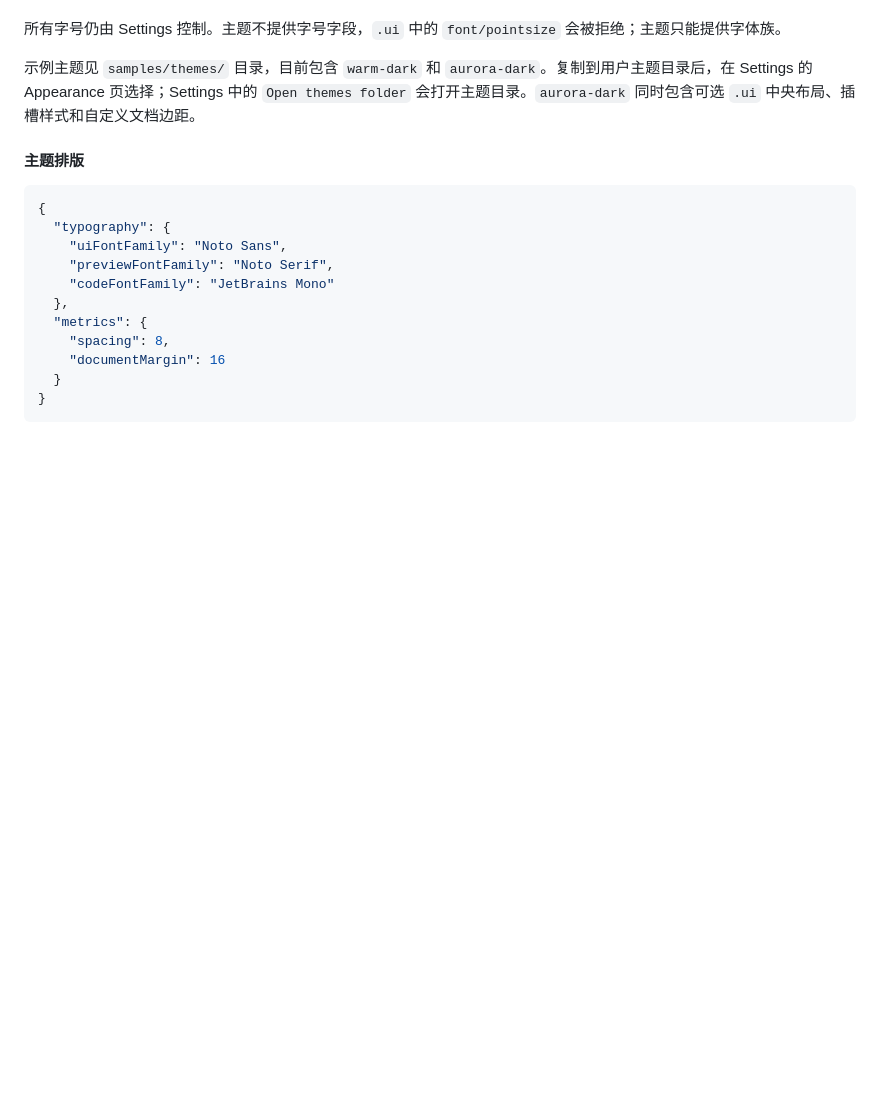
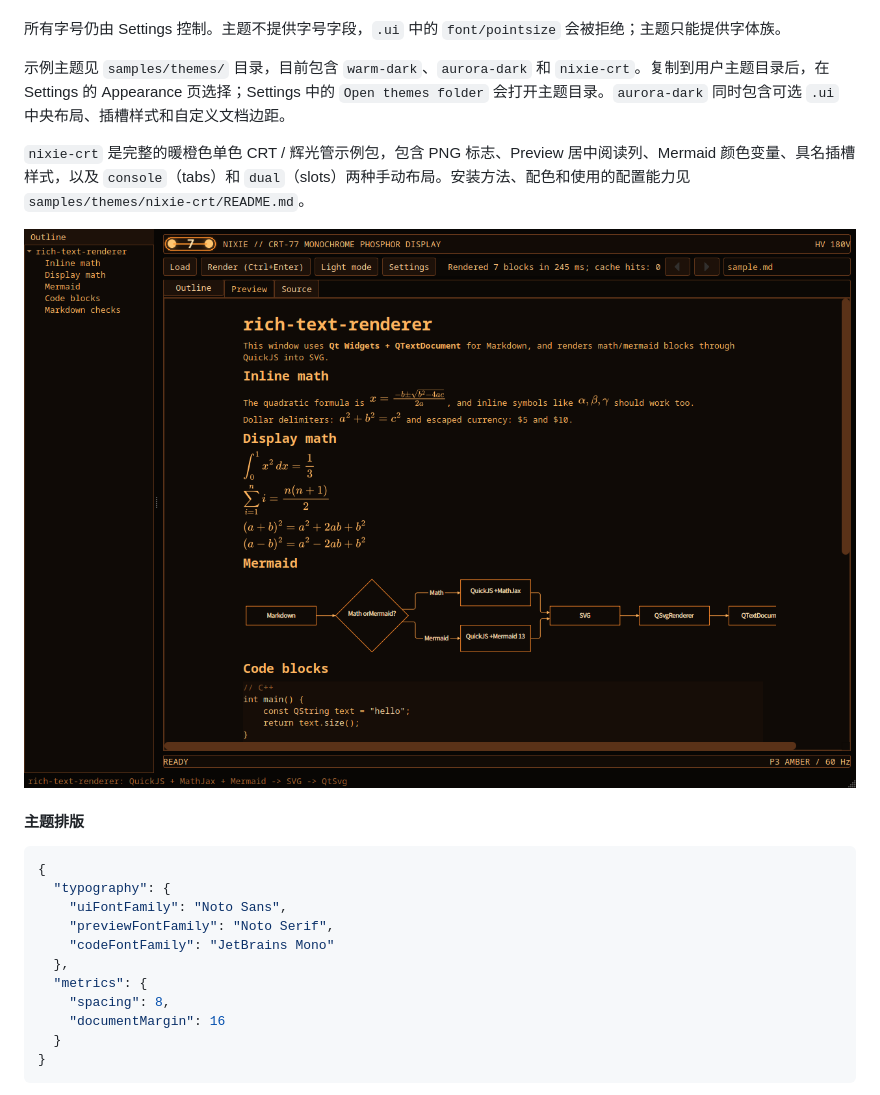
Before and after one commit to iLogIng/qt-rich-text-renderer, a Markdown page: README.md, the part around the change. GitHub-like rendering; pictures changed too: docs/assets/nixie-console.png (added); blank space fills up the shorter version.

```diff
--- a/README.md
+++ b/README.md
@@ -155,7 +155,11 @@ Linux 上通常为：
 
 所有字号仍由 Settings 控制。主题不提供字号字段，`.ui` 中的 `font/pointsize` 会被拒绝；主题只能提供字体族。
 
-示例主题见 `samples/themes/` 目录，目前包含 `warm-dark` 和 `aurora-dark`。复制到用户主题目录后，在 Settings 的 Appearance 页选择；Settings 中的 `Open themes folder` 会打开主题目录。`aurora-dark` 同时包含可选 `.ui` 中央布局、插槽样式和自定义文档边距。
+示例主题见 `samples/themes/` 目录，目前包含 `warm-dark`、`aurora-dark` 和 `nixie-crt`。复制到用户主题目录后，在 Settings 的 Appearance 页选择；Settings 中的 `Open themes folder` 会打开主题目录。`aurora-dark` 同时包含可选 `.ui` 中央布局、插槽样式和自定义文档边距。
+
+`nixie-crt` 是完整的暖橙色单色 CRT / 辉光管示例包，包含 PNG 标志、Preview 居中阅读列、Mermaid 颜色变量、具名插槽样式，以及 `console`（tabs）和 `dual`（slots）两种手动布局。安装方法、配色和使用的配置能力见 `samples/themes/nixie-crt/README.md`。
+
+![Nixie CRT 主题](docs/assets/nixie-console.png)
 
 #### 主题排版
 
```
Also changed, not shown: docs/RESULTS.md (+2 -1 lines), docs/assets/nixie-dual.png (added), 7 other files.
